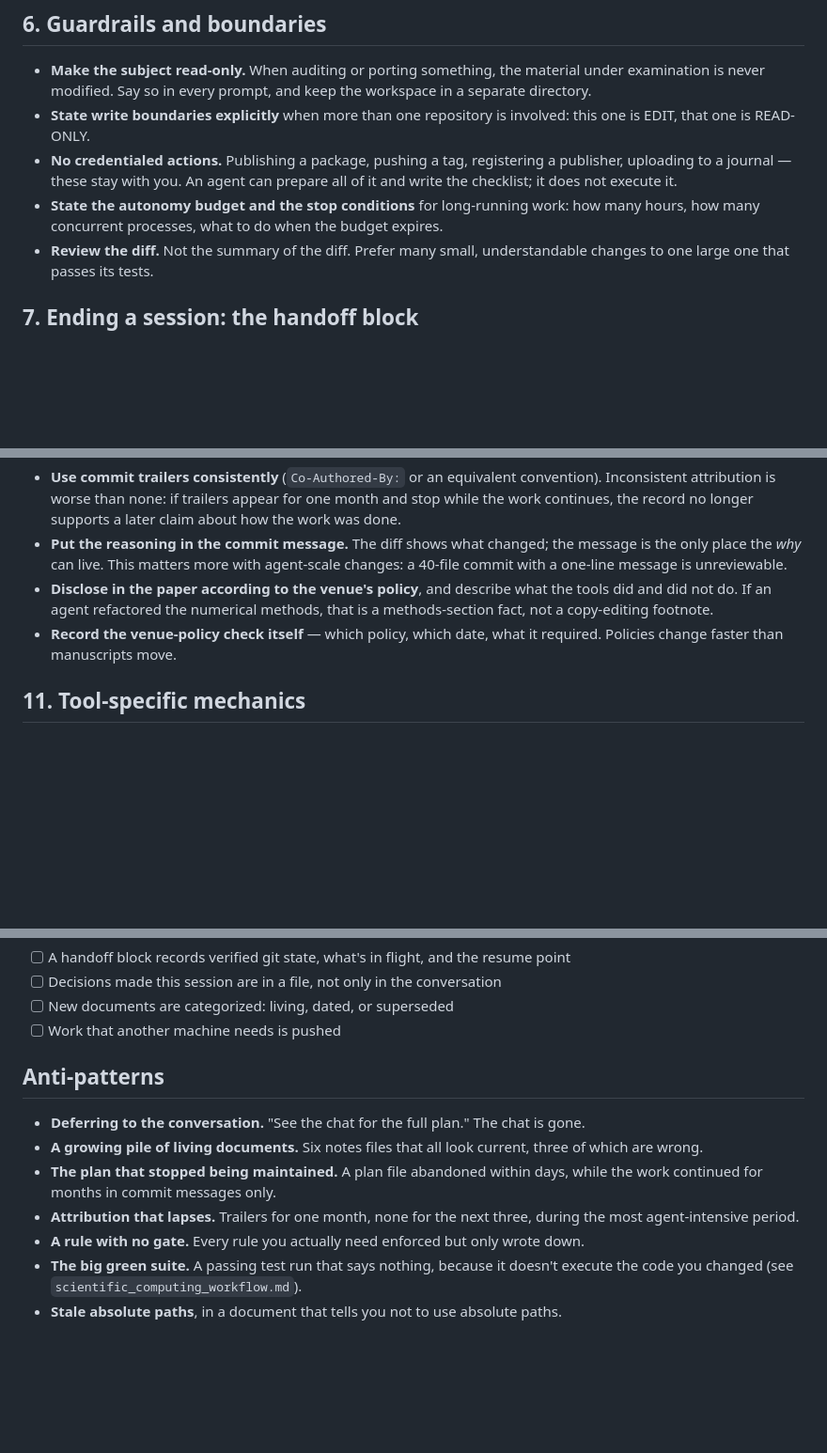
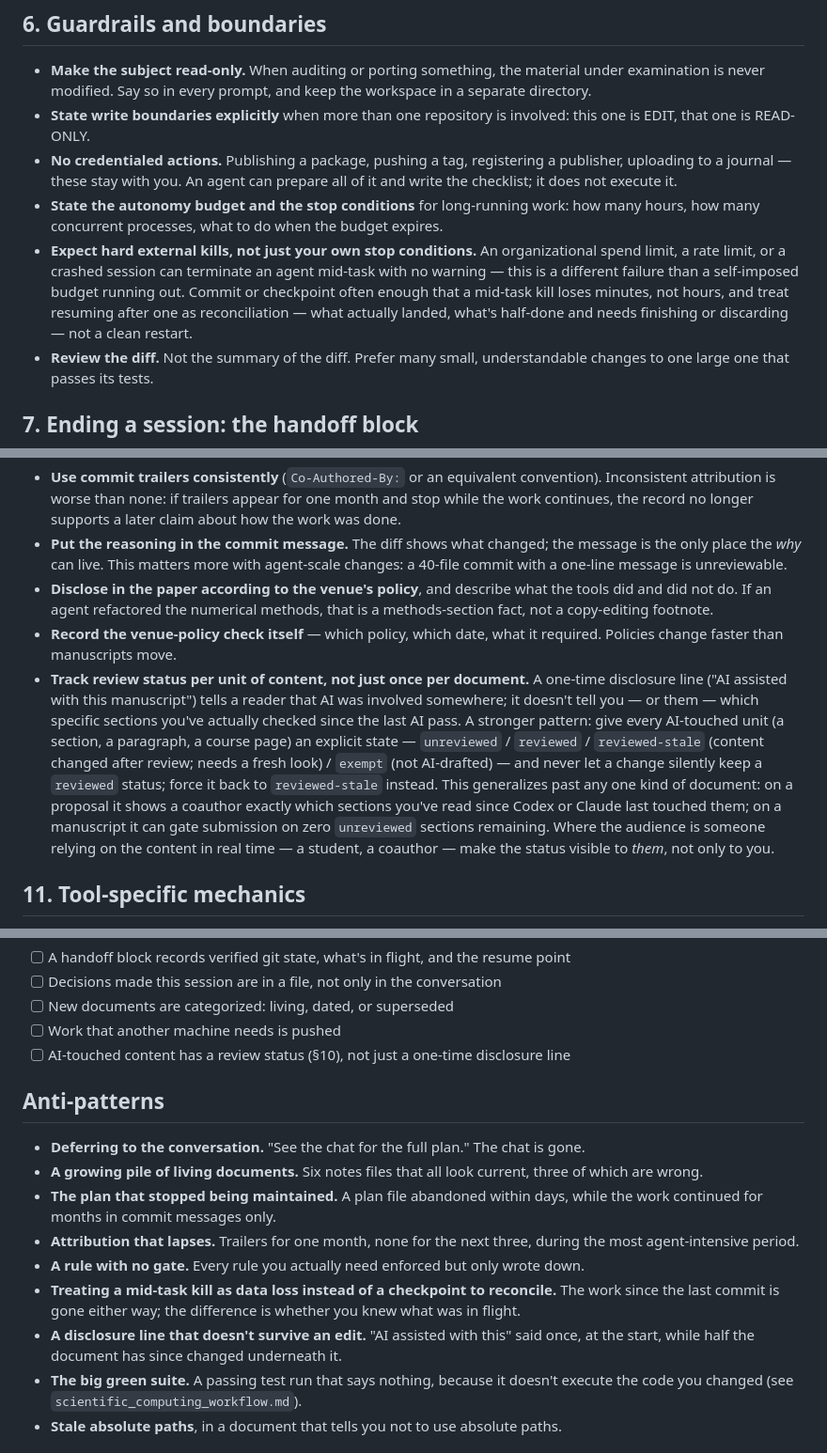
Before and after one commit to dowlinglab/claude-for-researchers, a Markdown page: resources/practices/working_with_ai_agents.md, 3 parts joined by grey strips. Shown at 94% size. Drawn GitHub-style; blank space fills up the shorter version.

```diff
--- a/resources/practices/working_with_ai_agents.md
+++ b/resources/practices/working_with_ai_agents.md
@@ -88,6 +88,7 @@ These are the instructions that repeatedly earned their keep. Put them in the pr
 - **State write boundaries explicitly** when more than one repository is involved: this one is EDIT, that one is READ-ONLY.
 - **No credentialed actions.** Publishing a package, pushing a tag, registering a publisher, uploading to a journal — these stay with you. An agent can prepare all of it and write the checklist; it does not execute it.
 - **State the autonomy budget and the stop conditions** for long-running work: how many hours, how many concurrent processes, what to do when the budget expires.
+- **Expect hard external kills, not just your own stop conditions.** An organizational spend limit, a rate limit, or a crashed session can terminate an agent mid-task with no warning — this is a different failure than a self-imposed budget running out. Commit or checkpoint often enough that a mid-task kill loses minutes, not hours, and treat resuming after one as reconciliation — what actually landed, what's half-done and needs finishing or discarding — not a clean restart.
 - **Review the diff.** Not the summary of the diff. Prefer many small, understandable changes to one large one that passes its tests.
 
 ## 7. Ending a session: the handoff block
@@ -134,6 +135,7 @@ Cheap things worth automating: a check that every internal link resolves; a chec
 - **Put the reasoning in the commit message.** The diff shows what changed; the message is the only place the *why* can live. This matters more with agent-scale changes: a 40-file commit with a one-line message is unreviewable.
 - **Disclose in the paper according to the venue's policy**, and describe what the tools did and did not do. If an agent refactored the numerical methods, that is a methods-section fact, not a copy-editing footnote.
 - **Record the venue-policy check itself** — which policy, which date, what it required. Policies change faster than manuscripts move.
+- **Track review status per unit of content, not just once per document.** A one-time disclosure line ("AI assisted with this manuscript") tells a reader that AI was involved somewhere; it doesn't tell you — or them — which specific sections you've actually checked since the last AI pass. A stronger pattern: give every AI-touched unit (a section, a paragraph, a course page) an explicit state — `unreviewed` / `reviewed` / `reviewed-stale` (content changed after review; needs a fresh look) / `exempt` (not AI-drafted) — and never let a change silently keep a `reviewed` status; force it back to `reviewed-stale` instead. This generalizes past any one kind of document: on a proposal it shows a coauthor exactly which sections you've read since Codex or Claude last touched them; on a manuscript it can gate submission on zero `unreviewed` sections remaining. Where the audience is someone relying on the content in real time — a student, a coauthor — make the status visible to *them*, not only to you.
 
 ## 11. Tool-specific mechanics
 
@@ -180,6 +182,7 @@ Before you stop:
 - [ ] Decisions made this session are in a file, not only in the conversation
 - [ ] New documents are categorized: living, dated, or superseded
 - [ ] Work that another machine needs is pushed
+- [ ] AI-touched content has a review status (§10), not just a one-time disclosure line
 
 ## Anti-patterns
 
@@ -188,6 +191,8 @@ Before you stop:
 - **The plan that stopped being maintained.** A plan file abandoned within days, while the work continued for months in commit messages only.
 - **Attribution that lapses.** Trailers for one month, none for the next three, during the most agent-intensive period.
 - **A rule with no gate.** Every rule you actually need enforced but only wrote down.
+- **Treating a mid-task kill as data loss instead of a checkpoint to reconcile.** The work since the last commit is gone either way; the difference is whether you knew what was in flight.
+- **A disclosure line that doesn't survive an edit.** "AI assisted with this" said once, at the start, while half the document has since changed underneath it.
 - **The big green suite.** A passing test run that says nothing, because it doesn't execute the code you changed (see `scientific_computing_workflow.md`).
 - **Stale absolute paths**, in a document that tells you not to use absolute paths.
 
```
Also changed, not shown: notes/demo_ideas.md (+3 -2 lines).
